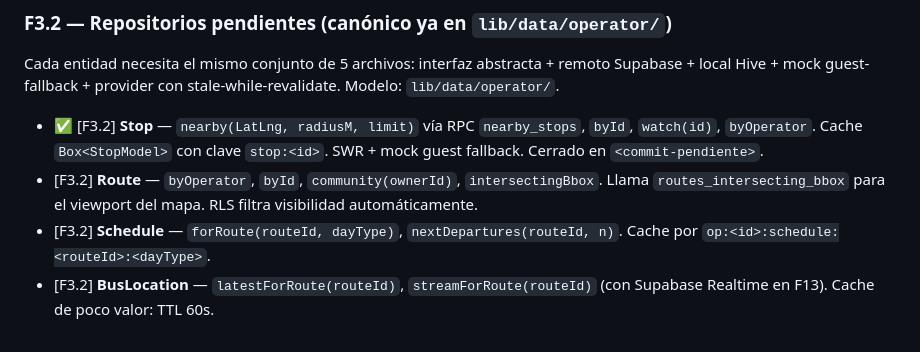
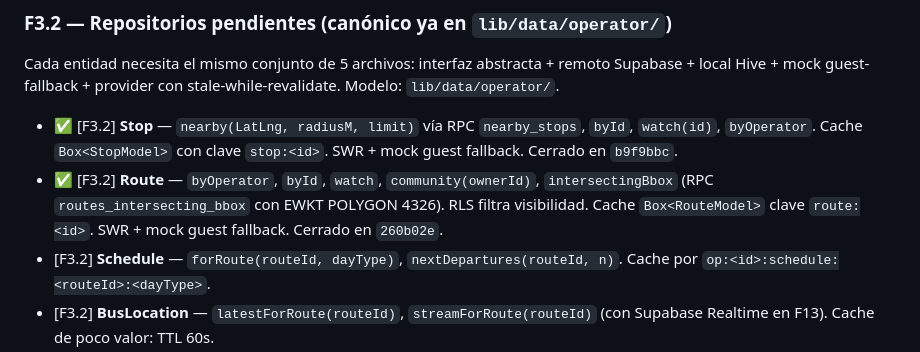
Before and after one commit to astralk9999/Transitly, a Markdown page: docs/PENDIENTES.md, the part around the change. Rendered like a GitHub page.

Commit message:
docs(pendientes): marcar Stop y Route como cerrados en F3.2

```diff
--- a/docs/PENDIENTES.md
+++ b/docs/PENDIENTES.md
@@ -100,8 +100,8 @@
 
 Cada entidad necesita el mismo conjunto de 5 archivos: interfaz abstracta + remoto Supabase + local Hive + mock guest-fallback + provider con stale-while-revalidate. Modelo: `lib/data/operator/`.
 
-- ✅ [F3.2] **Stop** — `nearby(LatLng, radiusM, limit)` vía RPC `nearby_stops`, `byId`, `watch(id)`, `byOperator`. Cache `Box<StopModel>` con clave `stop:<id>`. SWR + mock guest fallback. Cerrado en `<commit-pendiente>`.
-- [F3.2] **Route** — `byOperator`, `byId`, `community(ownerId)`, `intersectingBbox`. Llama `routes_intersecting_bbox` para el viewport del mapa. RLS filtra visibilidad automáticamente.
+- ✅ [F3.2] **Stop** — `nearby(LatLng, radiusM, limit)` vía RPC `nearby_stops`, `byId`, `watch(id)`, `byOperator`. Cache `Box<StopModel>` con clave `stop:<id>`. SWR + mock guest fallback. Cerrado en `b9f9bbc`.
+- ✅ [F3.2] **Route** — `byOperator`, `byId`, `watch`, `community(ownerId)`, `intersectingBbox` (RPC `routes_intersecting_bbox` con EWKT POLYGON 4326). RLS filtra visibilidad. Cache `Box<RouteModel>` clave `route:<id>`. SWR + mock guest fallback. Cerrado en `260b02e`.
 - [F3.2] **Schedule** — `forRoute(routeId, dayType)`, `nextDepartures(routeId, n)`. Cache por `op:<id>:schedule:<routeId>:<dayType>`.
 - [F3.2] **BusLocation** — `latestForRoute(routeId)`, `streamForRoute(routeId)` (con Supabase Realtime en F13). Cache de poco valor: TTL 60s.
 - [F3.2] **IncidentReport** — `byAuthor(uid)`, `forRoute(routeId)`, `create(IncidentModel)`. Si red falla, `create` cae en `pending_actions`.
```
